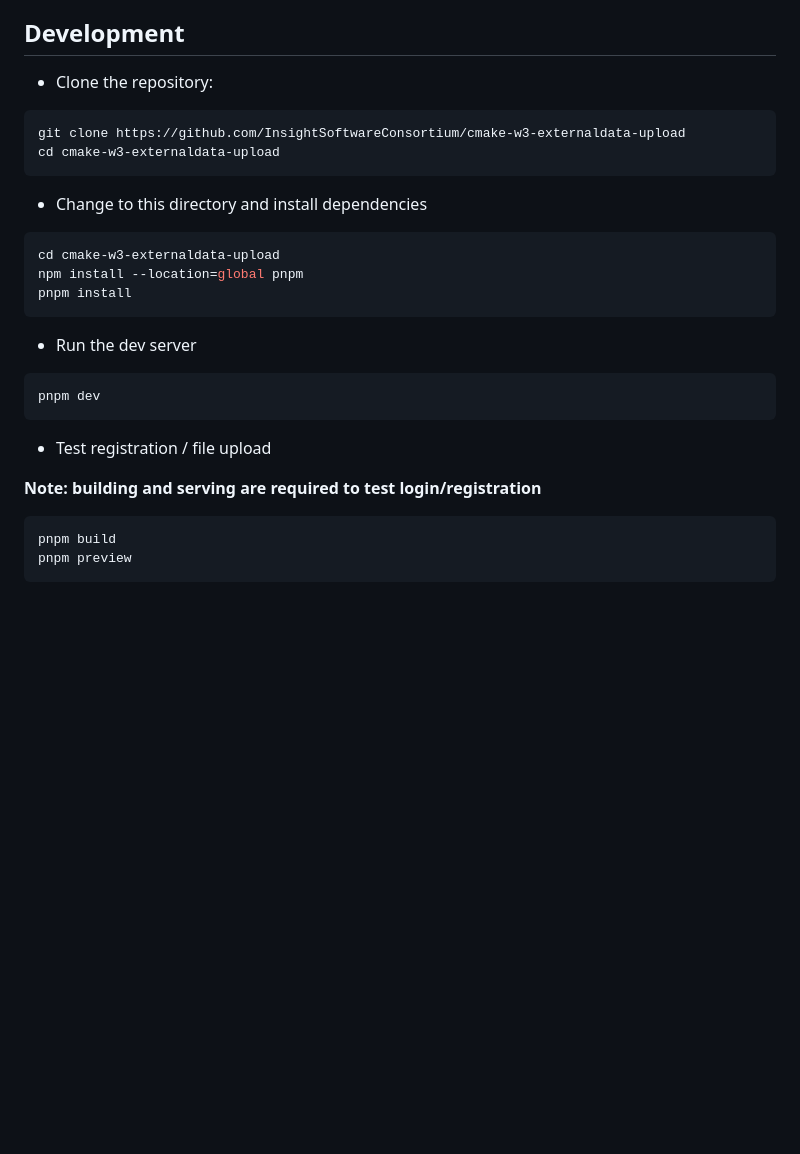
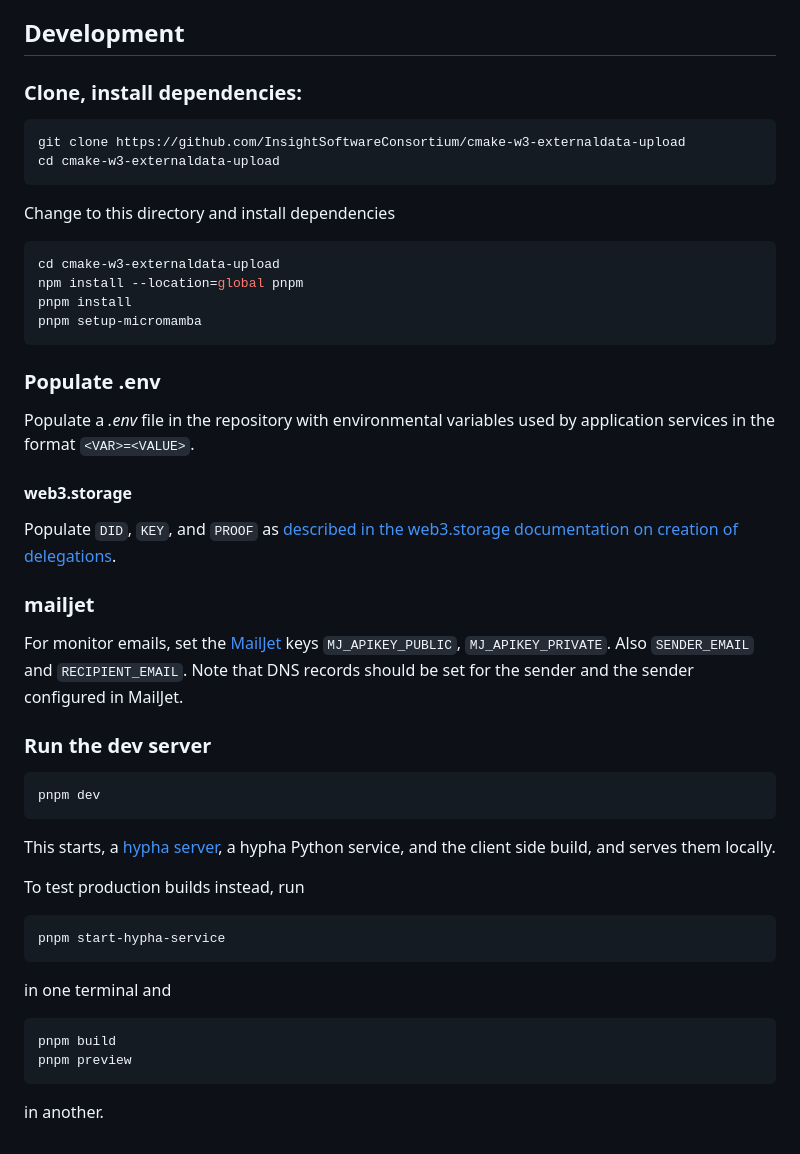
Before and after one commit to InsightSoftwareConsortium/cmake-w3-externaldata-upload, a Markdown page: README.md, the part around the change. Rendered like a GitHub page; blank space fills up the shorter version.

Commit message:
DOC: Update development instructions

````diff
--- a/README.md
+++ b/README.md
@@ -64,32 +64,53 @@ portable way.*
 
 ## Development
 
-- Clone the repository:
+### Clone, install dependencies:
 
 ```sh
 git clone https://github.com/InsightSoftwareConsortium/cmake-w3-externaldata-upload
 cd cmake-w3-externaldata-upload
 ```
 
-- Change to this directory and install dependencies
+Change to this directory and install dependencies
 
 ```sh
 cd cmake-w3-externaldata-upload
 npm install --location=global pnpm
 pnpm install
+pnpm setup-micromamba
 ```
 
-- Run the dev server
+### Populate .env
+
+Populate a *.env* file in the repository with environmental variables used by application services in the format `<VAR>=<VALUE>`.
+
+#### web3.storage
+
+Populate `DID`, `KEY`, and `PROOF` as [described in the web3.storage documentation on creation of delegations](https://web3.storage/docs/how-to/upload/#bring-your-own-delegations).
+
+### mailjet
+
+For monitor emails, set the [MailJet](https://mailjet.com) keys `MJ_APIKEY_PUBLIC`, `MJ_APIKEY_PRIVATE`. Also `SENDER_EMAIL` and `RECIPIENT_EMAIL`. Note that DNS records should be set for the sender and the sender configured in MailJet.
+
+### Run the dev server
 
 ```sh
 pnpm dev
 ```
 
-- Test registration / file upload
+This starts, a [hypha server](https://ha.amun.ai/#/), a hypha Python service, and the client side build, and serves them locally.
 
-**Note: building and serving are required to test login/registration**
+To test production builds instead, run
+
+```sh
+pnpm start-hypha-service
+```
+
+in one terminal and
 
 ```sh
 pnpm build
 pnpm preview
 ```
+
+in another.
````
